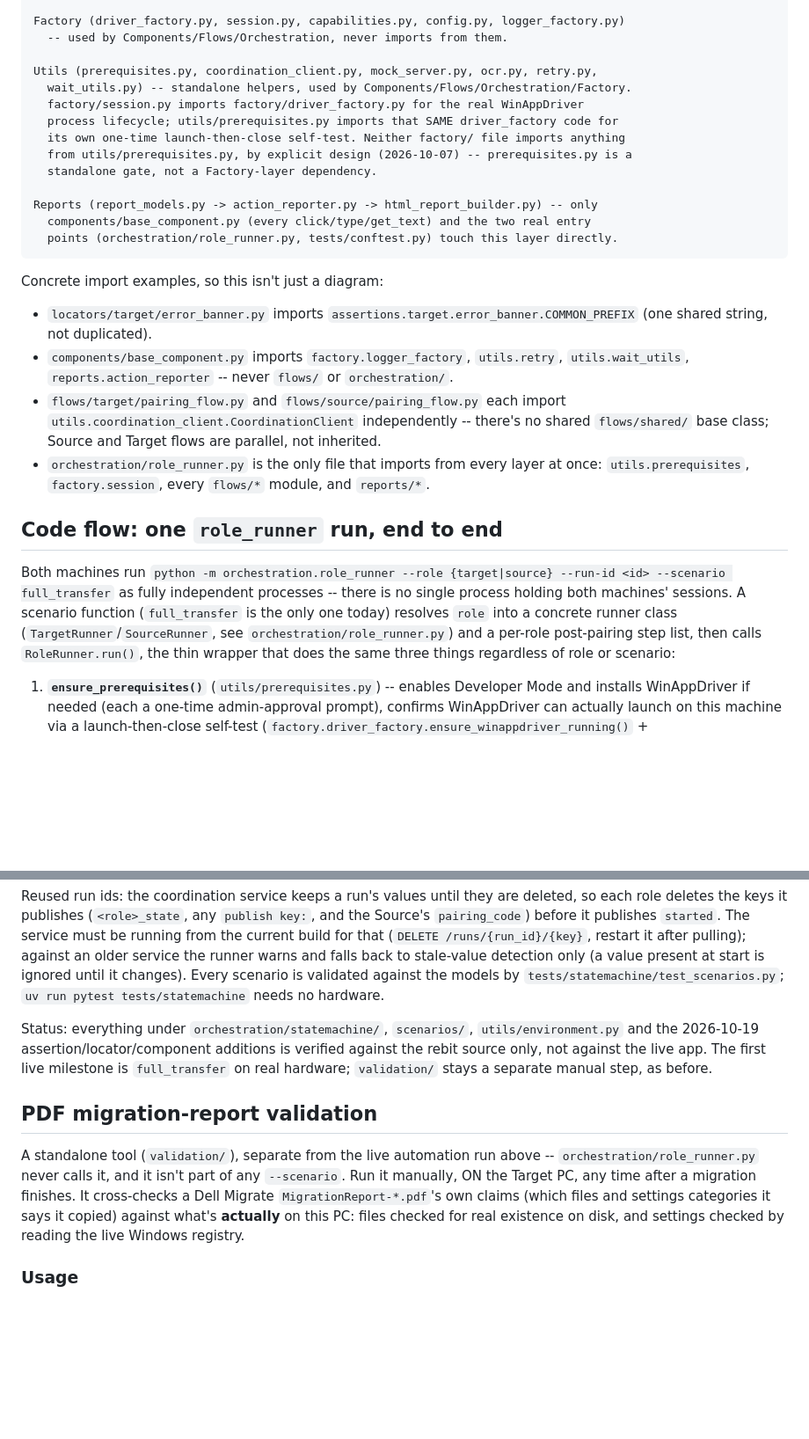
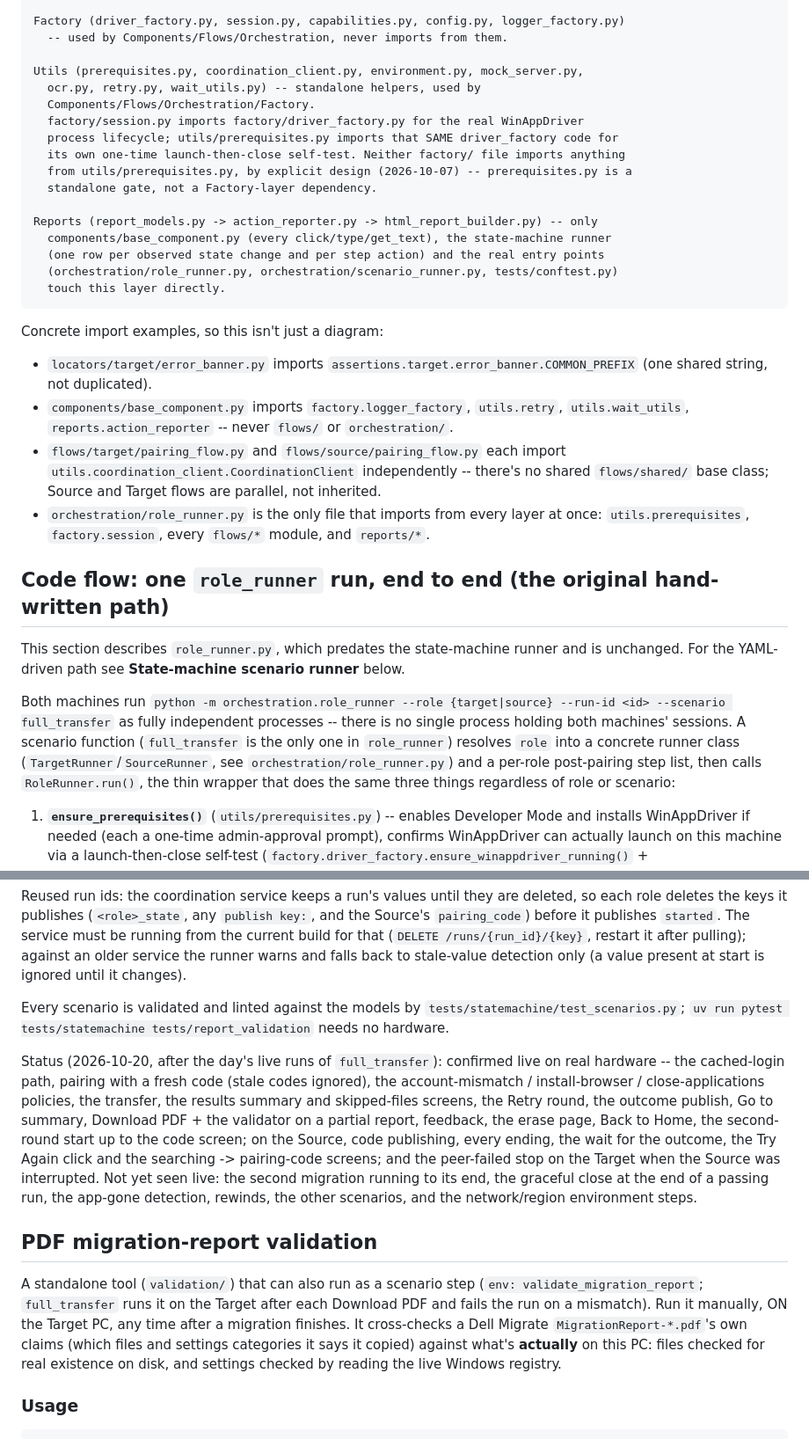
Before and after one commit to revanth3699/Dell-Automation, a Markdown page: README.md, 2 parts joined by grey strips. Shown at 88% size. Rendered like a GitHub page; blank space fills up the shorter version.

````diff
--- a/README.md
+++ b/README.md
@@ -199,8 +215,9 @@ Locators  -->  Components  -->  Flows  -->  Orchestration (role_runner.py)
 Factory (driver_factory.py, session.py, capabilities.py, config.py, logger_factory.py)
   -- used by Components/Flows/Orchestration, never imports from them.
 
-Utils (prerequisites.py, coordination_client.py, mock_server.py, ocr.py, retry.py,
-  wait_utils.py) -- standalone helpers, used by Components/Flows/Orchestration/Factory.
+Utils (prerequisites.py, coordination_client.py, environment.py, mock_server.py,
+  ocr.py, retry.py, wait_utils.py) -- standalone helpers, used by
+  Components/Flows/Orchestration/Factory.
   factory/session.py imports factory/driver_factory.py for the real WinAppDriver
   process lifecycle; utils/prerequisites.py imports that SAME driver_factory code for
   its own one-time launch-then-close self-test. Neither factory/ file imports anything
@@ -208,8 +225,10 @@ Utils (prerequisites.py, coordination_client.py, mock_server.py, ocr.py, retry.p
   standalone gate, not a Factory-layer dependency.
 
 Reports (report_models.py -> action_reporter.py -> html_report_builder.py) -- only
-  components/base_component.py (every click/type/get_text) and the two real entry
-  points (orchestration/role_runner.py, tests/conftest.py) touch this layer directly.
+  components/base_component.py (every click/type/get_text), the state-machine runner
+  (one row per observed state change and per step action) and the real entry points
+  (orchestration/role_runner.py, orchestration/scenario_runner.py, tests/conftest.py)
+  touch this layer directly.
 ```
 
 Concrete import examples, so this isn't just a diagram:
@@ -223,12 +242,15 @@ Concrete import examples, so this isn't just a diagram:
 - `orchestration/role_runner.py` is the only file that imports from every layer at once:
   `utils.prerequisites`, `factory.session`, every `flows/*` module, and `reports/*`.
 
-## Code flow: one `role_runner` run, end to end
+## Code flow: one `role_runner` run, end to end (the original hand-written path)
+
+This section describes `role_runner.py`, which predates the state-machine runner and
+is unchanged. For the YAML-driven path see **State-machine scenario runner** below.
 
 Both machines run `python -m orchestration.role_runner --role {target|source} --run-id <id>
 --scenario full_transfer` as fully independent processes -- there is no single process
 holding both machines' sessions. A scenario function (`full_transfer` is the only one
-today) resolves `role` into a concrete runner class (`TargetRunner`/`SourceRunner`, see
+in `role_runner`) resolves `role` into a concrete runner class (`TargetRunner`/`SourceRunner`, see
 `orchestration/role_runner.py`) and a per-role post-pairing step list, then calls
 `RoleRunner.run()`, the thin wrapper that does the same three things regardless of role
 or scenario:
@@ -402,19 +435,29 @@ the Source's `pairing_code`) before it publishes `started`. The service must be
 running from the current build for that (`DELETE /runs/{run_id}/{key}`, restart it
 after pulling); against an older service the runner warns and falls back to
 stale-value detection only (a value present at start is ignored until it changes).
-Every scenario is validated against the models by `tests/statemachine/test_scenarios.py`;
-`uv run pytest tests/statemachine` needs no hardware.
 
-Status: everything under `orchestration/statemachine/`, `scenarios/`, `utils/environment.py`
-and the 2026-10-19 assertion/locator/component additions is verified against the rebit
-source only, not against the live app. The first live milestone is `full_transfer` on
-real hardware; `validation/` stays a separate manual step, as before.
+Every scenario is validated and linted against the models by
+`tests/statemachine/test_scenarios.py`; `uv run pytest tests/statemachine
+tests/report_validation` needs no hardware.
+
+Status (2026-10-20, after the day's live runs of `full_transfer`): confirmed live on
+real hardware -- the cached-login path, pairing with a fresh code (stale codes ignored),
+the account-mismatch / install-browser / close-applications policies, the transfer, the
+results summary and skipped-files screens, the Retry round, the outcome publish, Go to
+summary, Download PDF + the validator on a partial report, feedback, the erase page,
+Back to Home, the second-round start up to the code screen; on the Source, code
+publishing, every ending, the wait for the outcome, the Try Again click and the
+searching -> pairing-code screens; and the peer-failed stop on the Target when the
+Source was interrupted. Not yet seen live: the second migration running to its end, the
+graceful close at the end of a passing run, the app-gone detection, rewinds, the other
+scenarios, and the network/region environment steps.
 
 ## PDF migration-report validation
 
-A standalone tool (`validation/`), separate from the live automation run above --
-`orchestration/role_runner.py` never calls it, and it isn't part of any `--scenario`.
-Run it manually, ON the Target PC, any time after a migration finishes. It cross-checks
+A standalone tool (`validation/`) that can also run as a scenario step
+(`env: validate_migration_report`; `full_transfer` runs it on the Target after each
+Download PDF and fails the run on a mismatch). Run it manually, ON the Target PC, any
+time after a migration finishes. It cross-checks
 a Dell Migrate `MigrationReport-*.pdf`'s own claims (which files and settings
 categories it says it copied) against what's **actually** on this PC: files checked for
 real existence on disk, and settings checked by reading the live Windows registry.
````
Also changed, not shown: other parts of README.md (+105 -76 lines).
